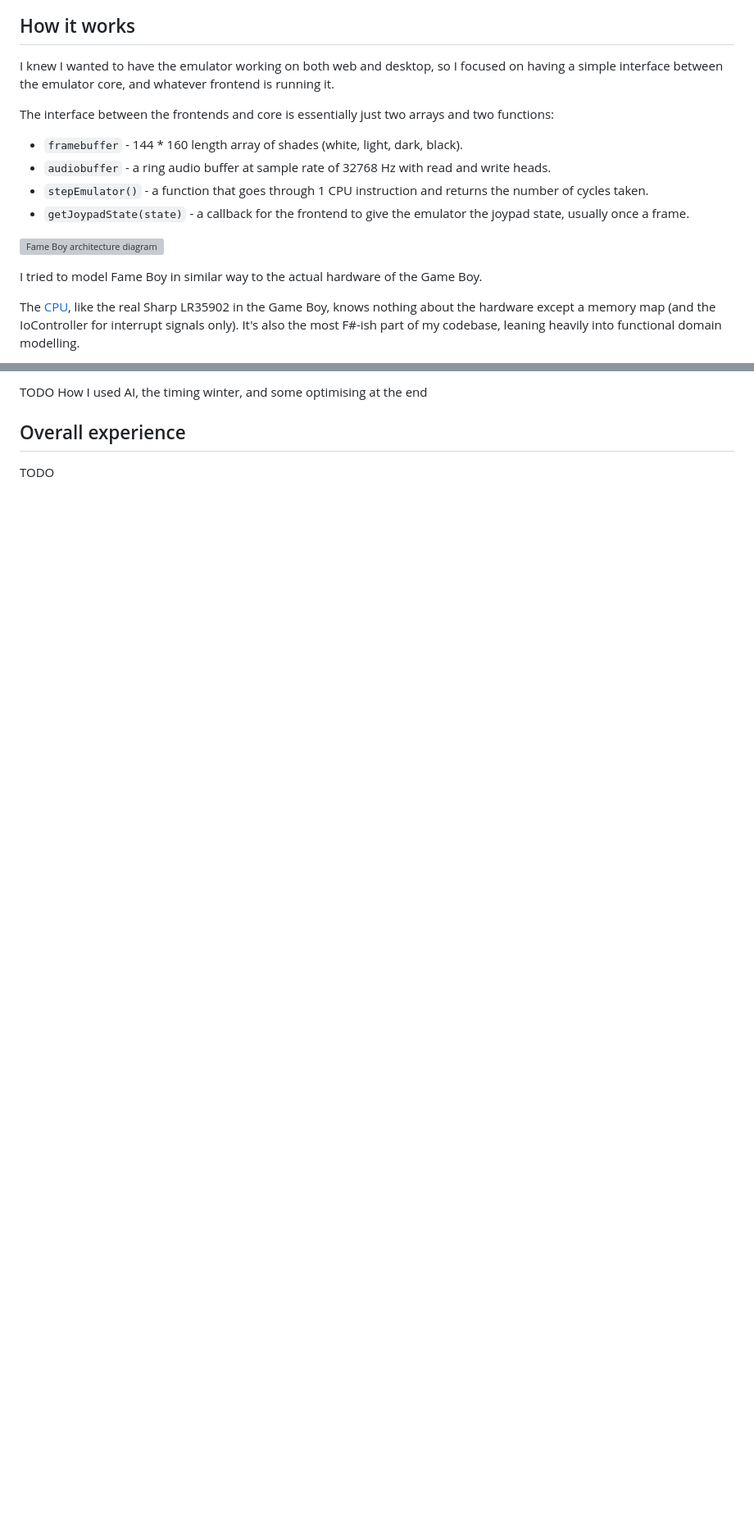
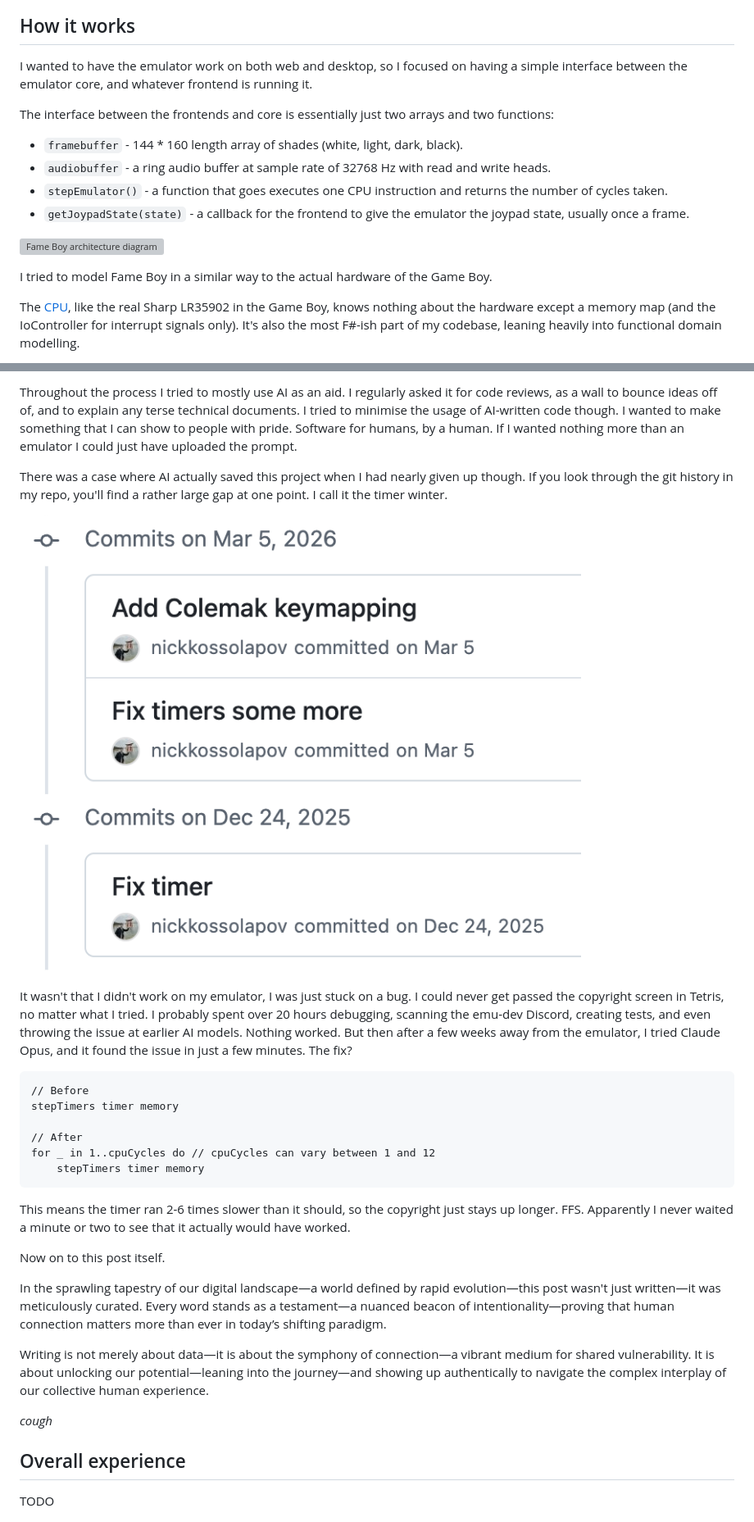
Before and after one commit to nickkossolapov/fame-boy, a Markdown page: docs/blog.md, 2 parts joined by grey strips. Shown: that part at 82% size. Drawn GitHub-style; pictures changed too: docs/assets/timer_winter.png (added); blank space fills up the shorter version; grey boxes are pictures that could not be loaded.

Commit message:
Add more to blog

````diff
--- a/docs/blog.md
+++ b/docs/blog.md
@@ -12,17 +14,17 @@ A few months later, and after many nights of going to bed at 2 AM even though I
 
 ## How it works
 
-I knew I wanted to have the emulator working on both web and desktop, so I focused on having a simple interface between the emulator core, and whatever frontend is running it.
+I wanted to have the emulator work on both web and desktop, so I focused on having a simple interface between the emulator core, and whatever frontend is running it.
 
 The interface between the frontends and core is essentially just two arrays and two functions:
 - `framebuffer` - 144 \* 160 length array of shades (white, light, dark, black).
 - `audiobuffer` - a ring audio buffer at sample rate of 32768 Hz with read and write heads.
-- `stepEmulator()` - a function that goes through 1 CPU instruction and returns the number of cycles taken.
+- `stepEmulator()` - a function that goes executes one CPU instruction and returns the number of cycles taken.
 - `getJoypadState(state)` - a callback for the frontend to give the emulator the joypad state, usually once a frame.
 
 ![Fame Boy architecture diagram](./assets/architecture.svg)
 
-I tried to model Fame Boy in similar way to the actual hardware of the Game Boy.
+I tried to model Fame Boy in a similar way to the actual hardware of the Game Boy.
 
 The [CPU](../src/FameBoy/Cpu/), like the real Sharp LR35902 in the Game Boy, knows nothing about the hardware except a memory map (and the IoController for interrupt signals only). It's also the most F#-ish part of my codebase, leaning heavily into functional domain modelling.
 
@@ -204,5 +229,30 @@ No software is free from the influence of AI these days, even learning projects.
 
-TODO How I used AI, the timing winter, and some optimising at the end
+Throughout the process I tried to mostly use AI as an aid. I regularly asked it for code reviews, as a wall to bounce ideas off of, and to explain any terse technical documents. I tried to minimise the usage of AI-written code though. I wanted to make something that I can show to people with pride. Software for humans, by a human. If I wanted nothing more than an emulator I could just have uploaded the prompt.
+
+There was a case where AI actually saved this project when I had nearly given up though. If you look through the git history in my repo, you'll find a rather large gap at one point. I call it the timer winter.
+
+![The timer winter|350](./assets/timer_winter.png)
+
+It wasn't that I didn't work on my emulator, I was just stuck on a bug. I could never get passed the copyright screen in Tetris, no matter what I tried. I probably spent over 20 hours debugging, scanning the emu-dev Discord, creating tests, and even throwing the issue at earlier AI models. Nothing worked. But then after a few weeks away from the emulator, I tried Claude Opus, and it found the issue in just a few minutes. The fix?
+
+```fsharp
+// Before
+stepTimers timer memory
+
+// After
+for _ in 1..cpuCycles do // cpuCycles can vary between 1 and 12
+	stepTimers timer memory
+```
+
+This means the timer ran 2-6 times slower than it should, so the copyright just stays up longer. FFS. Apparently I never waited a minute or two to see that it actually would have worked.
+
+Now on to this post itself.
+
+In the sprawling tapestry of our digital landscape—a world defined by rapid evolution—this post wasn't just written—it was meticulously curated. Every word stands as a testament—a nuanced beacon of intentionality—proving that human connection matters more than ever in today’s shifting paradigm.
+
+Writing is not merely about data—it is about the symphony of connection—a vibrant medium for shared vulnerability. It is about unlocking our potential—leaning into the journey—and showing up authentically to navigate the complex interplay of our collective human experience.
+
+*cough*
 
 ## Overall experience
 
````
Also changed, not shown: other parts of docs/blog.md (+57 -32 lines).
